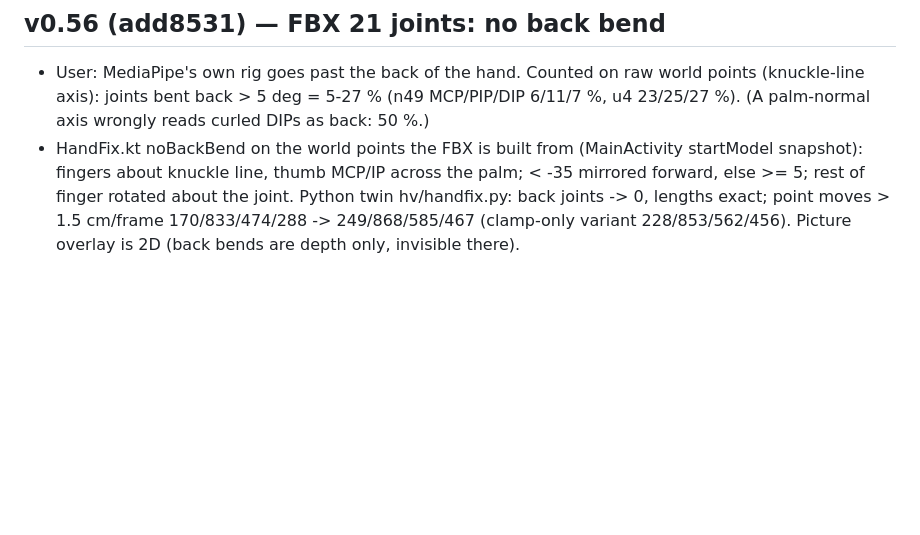
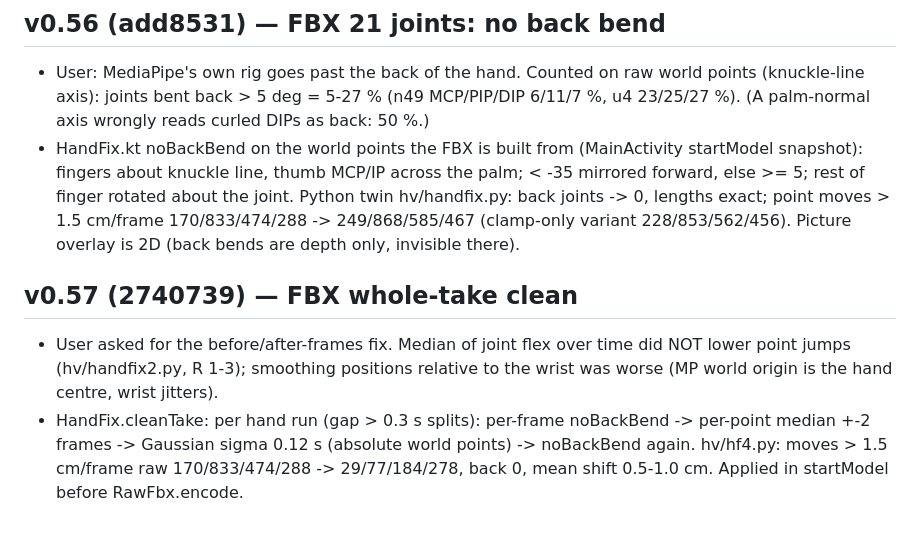
Before and after one commit to yonddu/3d-hand, a Markdown page: docs/handoffs/2026-11-01-native-quest-hand.md, the part around the change. Drawn GitHub-style; blank space fills up the shorter version.

Commit message:
docs: native v0.57
Co-Authored-By: Claude Opus 5.5 <noreply@anthropic.com>
Claude-Session: https://claude.ai/code/session_01Ne23GPDP3RjRCNA6umoqxT

```diff
--- a/docs/handoffs/2026-11-01-native-quest-hand.md
+++ b/docs/handoffs/2026-11-01-native-quest-hand.md
@@ -397,3 +397,7 @@ not started. Retarget onto other skins is NOT proven visually (only equal bend n
 ## v0.56 (add8531) — FBX 21 joints: no back bend
 - User: MediaPipe's own rig goes past the back of the hand. Counted on raw world points (knuckle-line axis): joints bent back > 5 deg = 5-27 % (n49 MCP/PIP/DIP 6/11/7 %, u4 23/25/27 %). (A palm-normal axis wrongly reads curled DIPs as back: 50 %.)
 - HandFix.kt noBackBend on the world points the FBX is built from (MainActivity startModel snapshot): fingers about knuckle line, thumb MCP/IP across the palm; < -35 mirrored forward, else >= 5; rest of finger rotated about the joint. Python twin hv/handfix.py: back joints -> 0, lengths exact; point moves > 1.5 cm/frame 170/833/474/288 -> 249/868/585/467 (clamp-only variant 228/853/562/456). Picture overlay is 2D (back bends are depth only, invisible there).
+
+## v0.57 (2740739) — FBX whole-take clean
+- User asked for the before/after-frames fix. Median of joint flex over time did NOT lower point jumps (hv/handfix2.py, R 1-3); smoothing positions relative to the wrist was worse (MP world origin is the hand centre, wrist jitters).
+- HandFix.cleanTake: per hand run (gap > 0.3 s splits): per-frame noBackBend -> per-point median +-2 frames -> Gaussian sigma 0.12 s (absolute world points) -> noBackBend again. hv/hf4.py: moves > 1.5 cm/frame raw 170/833/474/288 -> 29/77/184/278, back 0, mean shift 0.5-1.0 cm. Applied in startModel before RawFbx.encode.
```
